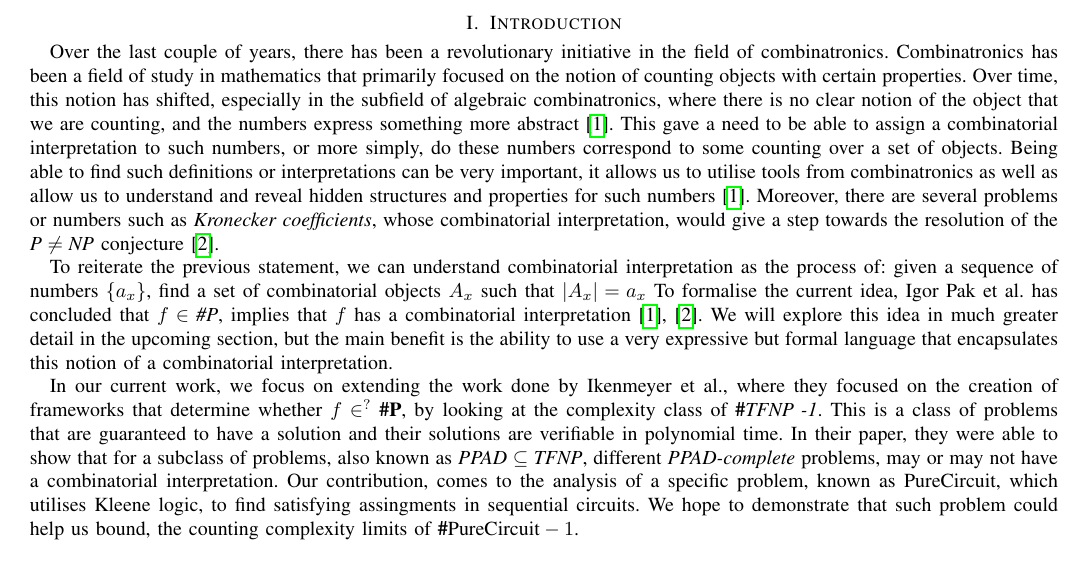
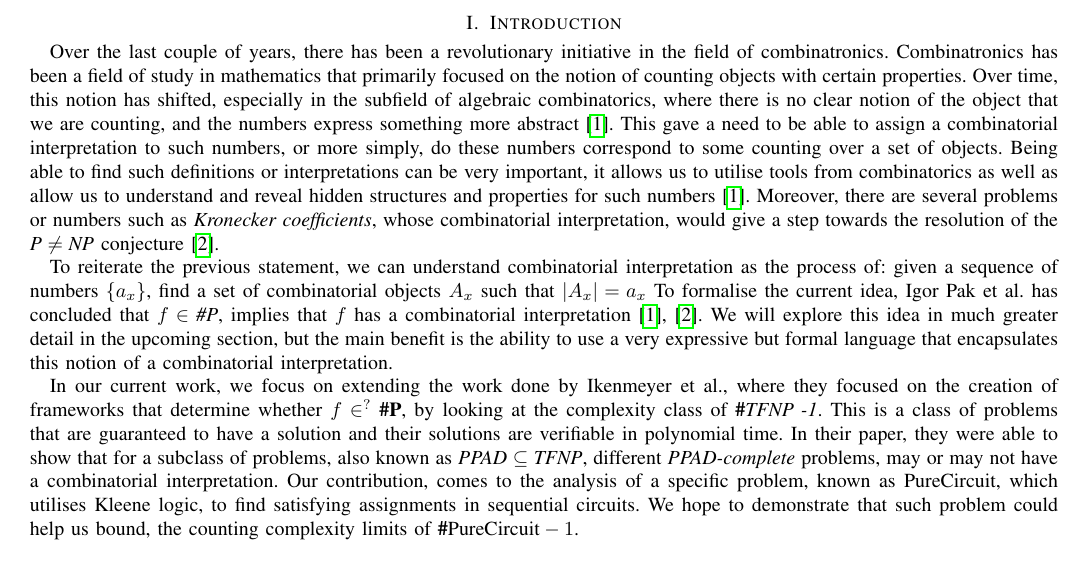
Before and after one commit to chris-dem/cs909-diss-interim, a LaTeX paper (main.tex, which reads sections/intro.tex): part of page 1 of 13, cut so that both start at the same text. Compiled offline with pdfLaTeX; a missing font is replaced by an installed copy or a similar font; a LaTeX package or settings file that is missing is left out.

Commit message:
Updates from Overleaf

```diff
--- a/sections/intro.tex
+++ b/sections/intro.tex
@@ -2,13 +2,13 @@ Over the last couple of years, there has been a revolutionary
 initiative in the field of combinatronics.
 Combinatronics has been a field of study in mathematics that primarily focused on
 the notion of counting objects with certain properties. Over time, this notion
-has shifted, especially in the subfield of algebraic combinatronics, where
+has shifted, especially in the subfield of algebraic combinatorics, where
 there is no clear notion of the object that we are counting,
 and the numbers express something more abstract \cite{pakWhatCombinatorialInterpretation2022}. %% Add the other two missing papers: Igors and the other guy
 This gave a need to be able to assign a combinatorial interpretation to such numbers, or
 more simply, do these numbers correspond to some counting over a set of objects.
 Being able to find such definitions or interpretations can be very important,
-it allows us to utilise tools from combinatronics as well as allow us to understand
+it allows us to utilise tools from combinatorics as well as allow us to understand
 and reveal hidden structures and properties for such numbers \cite{pakWhatCombinatorialInterpretation2022}.
 Moreover, there are several problems or numbers such as \textit{Kronecker coefficients},
 whose combinatorial interpretation, would give a step towards the resolution of the $\textit{P} \neq \textit{NP}$
@@ -37,7 +37,7 @@ problems, also known as $\textit{PPAD} \subseteq \textit{TFNP}$,
 different $\textit{PPAD-complete}$ problems, may or may not have a combinatorial
 interpretation. Our contribution, comes to the analysis of a specific
 problem, known as $\text{PureCircuit}$, which utilises
-Kleene logic, to find satisfying assingments in sequential circuits.
+Kleene logic, to find satisfying assignments in sequential circuits.
 We hope to demonstrate that such problem could help us bound, the
 counting complexity limits of $\textbf{\#}\text{PureCircuit} -1$.
 
```
